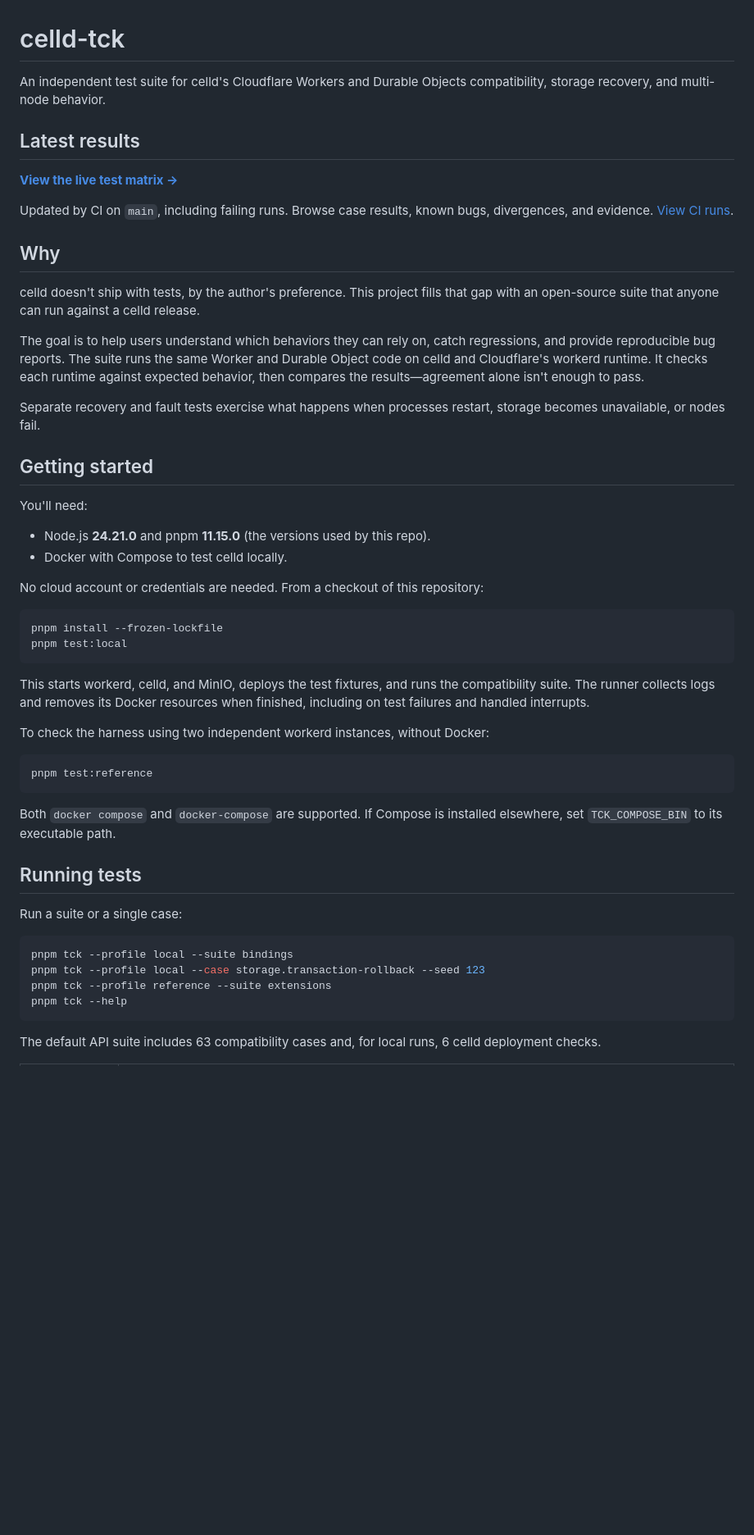
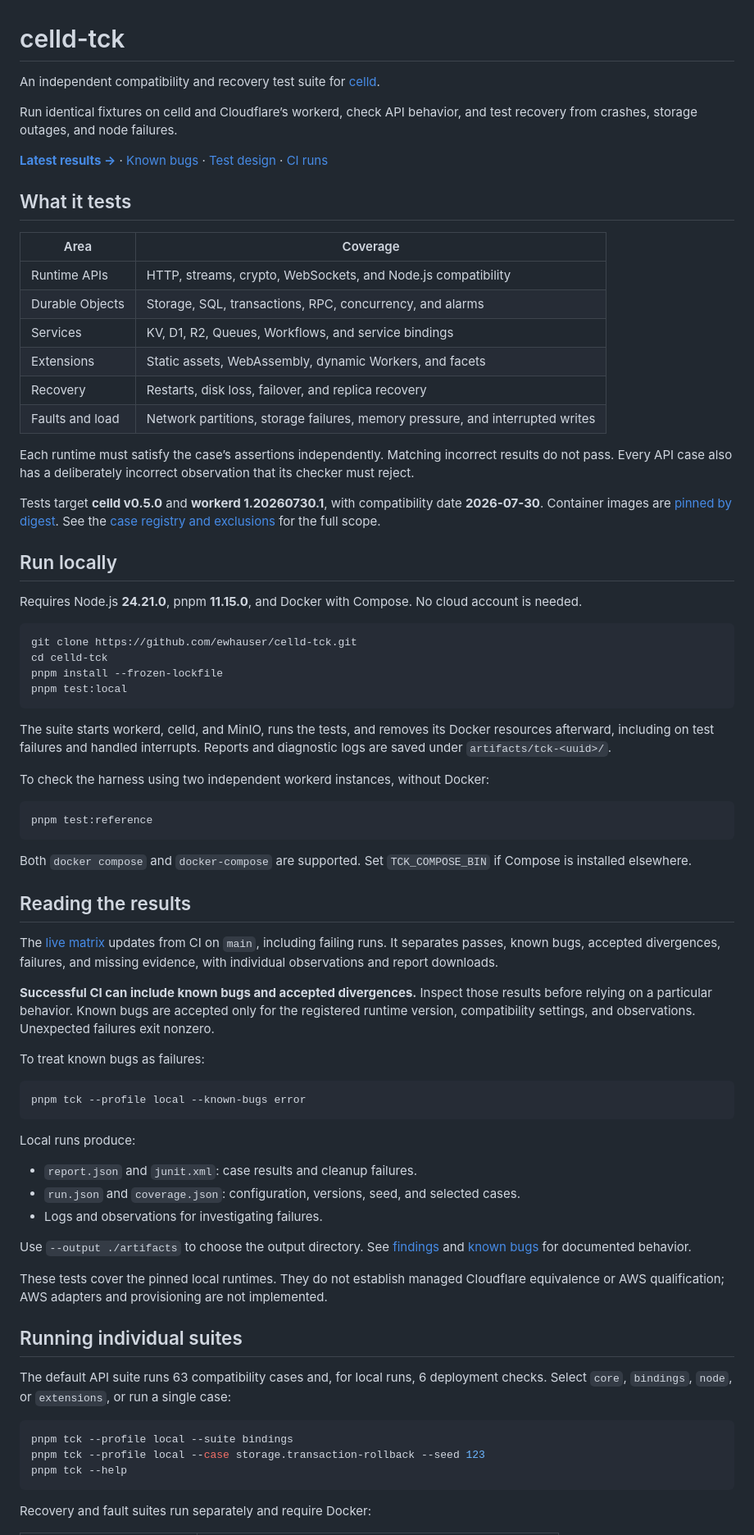
Before and after one commit to ewhauser/celld-tck, a Markdown page: README.md, the part around one of its changes. Shown at 82% size. Drawn GitHub-style; blank space fills up the shorter version.

Commit message:
docs: rewrite README around results and quickstart

````diff
--- a/README.md
+++ b/README.md
@@ -1,36 +1,38 @@
 # celld-tck
 
-An independent test suite for celld's Cloudflare Workers and Durable Objects compatibility, storage recovery, and multi-node behavior.
+An independent compatibility and recovery test suite for [celld](https://celld.dev).
 
-## Latest results
+Run identical fixtures on celld and Cloudflare’s workerd, check API behavior, and test recovery from crashes, storage outages, and node failures.
 
-**[View the live test matrix →](https://ewhauser.github.io/celld-tck/)**
+**[Latest results →](https://ewhauser.github.io/celld-tck/)** · [Known bugs](docs/BUGS.md) · [Test design](docs/DESIGN.md) · [CI runs](https://github.com/ewhauser/celld-tck/actions/workflows/ci.yml?query=branch%3Amain)
 
-Updated by CI on `main`, including failing runs. Browse case results, known bugs, divergences, and evidence. [View CI runs](https://github.com/ewhauser/celld-tck/actions/workflows/ci.yml?query=branch%3Amain).
+## What it tests
 
-## Why
+| Area            | Coverage                                                                      |
+| --------------- | ----------------------------------------------------------------------------- |
+| Runtime APIs    | HTTP, streams, crypto, WebSockets, and Node.js compatibility                  |
+| Durable Objects | Storage, SQL, transactions, RPC, concurrency, and alarms                      |
+| Services        | KV, D1, R2, Queues, Workflows, and service bindings                           |
+| Extensions      | Static assets, WebAssembly, dynamic Workers, and facets                       |
+| Recovery        | Restarts, disk loss, failover, and replica recovery                           |
+| Faults and load | Network partitions, storage failures, memory pressure, and interrupted writes |
 
-celld doesn't ship with tests, by the author's preference. This project fills that gap with an open-source suite that anyone can run against a celld release.
+Each runtime must satisfy the case’s assertions independently. Matching incorrect results do not pass. Every API case also has a deliberately incorrect observation that its checker must reject.
 
-The goal is to help users understand which behaviors they can rely on, catch regressions, and provide reproducible bug reports. The suite runs the same Worker and Durable Object code on celld and Cloudflare's workerd runtime. It checks each runtime against expected behavior, then compares the results—agreement alone isn't enough to pass.
+Tests target **celld v0.5.0** and **workerd 1.20260730.1**, with compatibility date **2026-07-30**. Container images are [pinned by digest](infra/compose.yaml). See the [case registry and exclusions](docs/coverage.json) for the full scope.
 
-Separate recovery and fault tests exercise what happens when processes restart, storage becomes unavailable, or nodes fail.
+## Run locally
 
-## Getting started
-
-You'll need:
-
-- Node.js **24.21.0** and pnpm **11.15.0** (the versions used by this repo).
-- Docker with Compose to test celld locally.
-
-No cloud account or credentials are needed. From a checkout of this repository:
+Requires Node.js **24.21.0**, pnpm **11.15.0**, and Docker with Compose. No cloud account is needed.
 
 ```sh
+git clone https://github.com/ewhauser/celld-tck.git
+cd celld-tck
 pnpm install --frozen-lockfile
 pnpm test:local
 ```
 
-This starts workerd, celld, and MinIO, deploys the test fixtures, and runs the compatibility suite. The runner collects logs and removes its Docker resources when finished, including on test failures and handled interrupts.
+The suite starts workerd, celld, and MinIO, runs the tests, and removes its Docker resources afterward, including on test failures and handled interrupts. Reports and diagnostic logs are saved under `artifacts/tck-<uuid>/`.
 
 To check the harness using two independent workerd instances, without Docker:
 
@@ -38,18 +40,39 @@ To check the harness using two independent workerd instances, without Docker:
 pnpm test:reference
 ```
 
-Both `docker compose` and `docker-compose` are supported. If Compose is installed elsewhere, set `TCK_COMPOSE_BIN` to its executable path.
+Both `docker compose` and `docker-compose` are supported. Set `TCK_COMPOSE_BIN` if Compose is installed elsewhere.
 
-## Running tests
+## Reading the results
 
-Run a suite or a single case:
+The [live matrix](https://ewhauser.github.io/celld-tck/) updates from CI on `main`, including failing runs. It separates passes, known bugs, accepted divergences, failures, and missing evidence, with individual observations and report downloads.
+
+**Successful CI can include known bugs and accepted divergences.** Inspect those results before relying on a particular behavior. Known bugs are accepted only for the registered runtime version, compatibility settings, and observations. Unexpected failures exit nonzero.
+
+To treat known bugs as failures:
+
+```sh
+pnpm tck --profile local --known-bugs error
+```
+
+Local runs produce:
+
+- `report.json` and `junit.xml`: case results and cleanup failures.
+- `run.json` and `coverage.json`: configuration, versions, seed, and selected cases.
+- Logs and observations for investigating failures.
+
+Use `--output ./artifacts` to choose the output directory. See [findings](docs/FINDINGS.md) and [known bugs](docs/BUGS.md) for documented behavior.
+
+These tests cover the pinned local runtimes. They do not establish managed Cloudflare equivalence or AWS qualification; AWS adapters and provisioning are not implemented.
+
+## Running individual suites
+
+The default API suite runs 63 compatibility cases and, for local runs, 6 deployment checks. Select `core`, `bindings`, `node`, or `extensions`, or run a single case:
 
 ```sh
 pnpm tck --profile local --suite bindings
 pnpm tck --profile local --case storage.transaction-rollback --seed 123
-pnpm tck --profile reference --suite extensions
 pnpm tck --help
 ```
 
-The default API suite includes 63 compatibility cases and, for local runs, 6 celld deployment checks.
+Recovery and fault suites run separately and require Docker:
 
````
Also changed, not shown: other parts of README.md (+9 -83 lines), CONTRIBUTING.md (added, +37 -0 lines), docs/DASHBOARD.md (added, +28 -0 lines).
